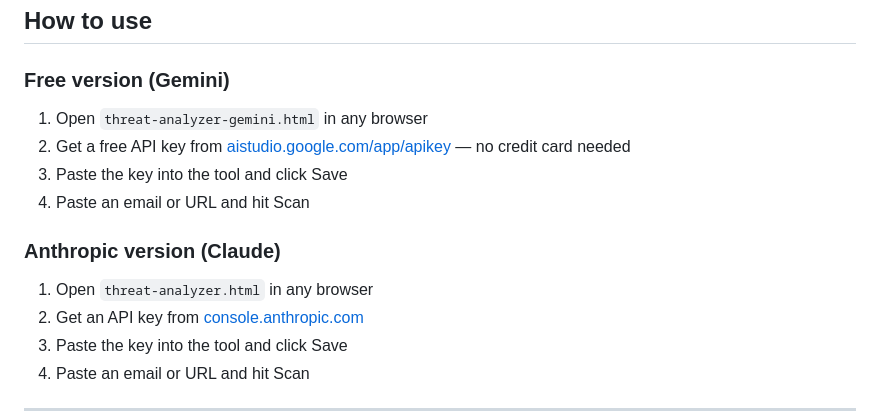
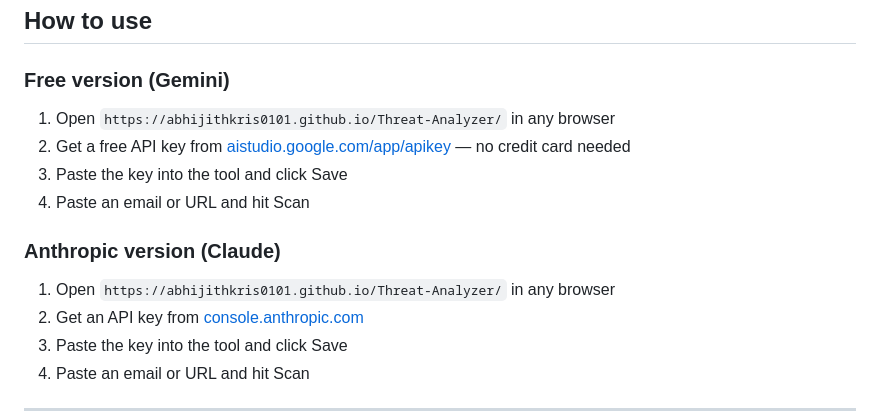
Before and after one commit to Abhijithkris0101/Threat-Analyzer, a Markdown page: README.md, the part around the change. Rendered like a GitHub page.

Commit message:
Update usage links in README.md
Updated usage instructions for the tool to include direct links.

```diff
--- a/README.md
+++ b/README.md
@@ -46,13 +46,13 @@ An AI-powered security tool that scans emails and URLs for phishing, lookalike d
 ## How to use
 
 ### Free version (Gemini)
-1. Open `threat-analyzer-gemini.html` in any browser
+1. Open `https://abhijithkris0101.github.io/Threat-Analyzer/` in any browser
 2. Get a free API key from [aistudio.google.com/app/apikey](https://aistudio.google.com/app/apikey) — no credit card needed
 3. Paste the key into the tool and click Save
 4. Paste an email or URL and hit Scan
 
 ### Anthropic version (Claude)
-1. Open `threat-analyzer.html` in any browser
+1. Open `https://abhijithkris0101.github.io/Threat-Analyzer/` in any browser
 2. Get an API key from [console.anthropic.com](https://console.anthropic.com)
 3. Paste the key into the tool and click Save
 4. Paste an email or URL and hit Scan
```
